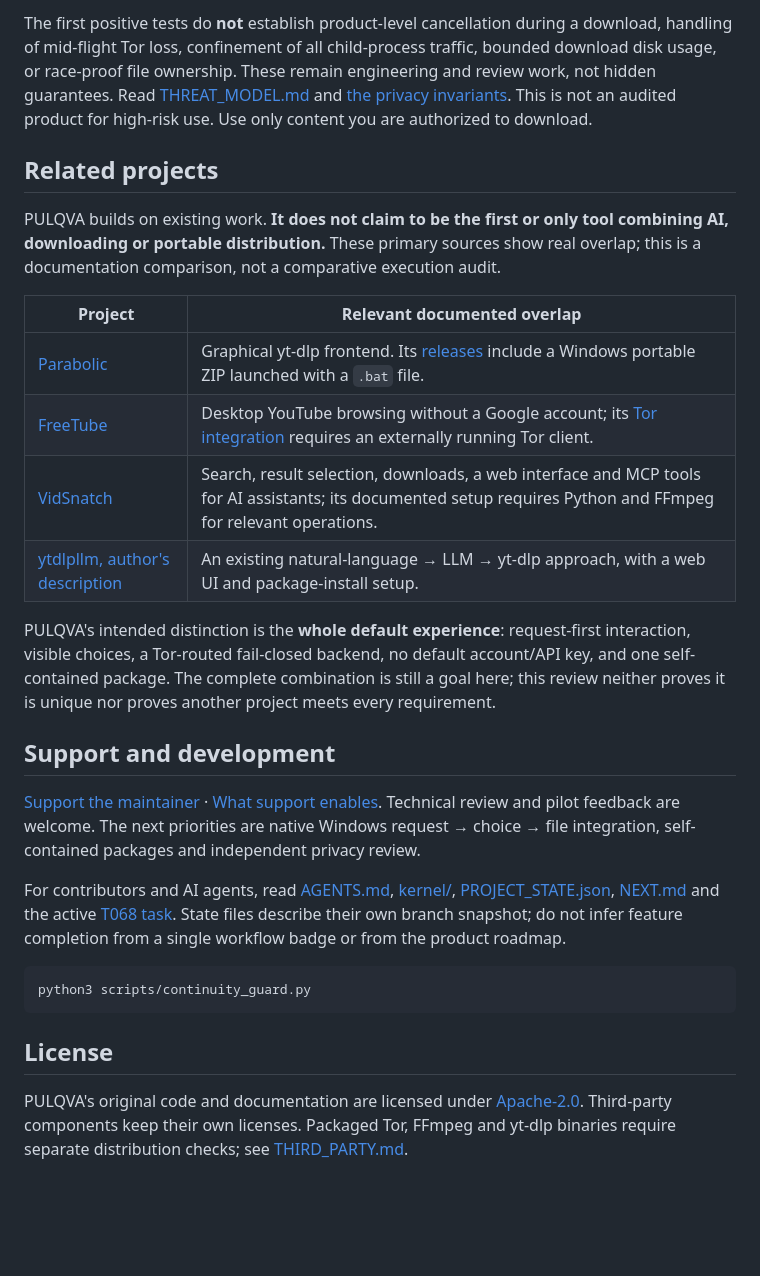
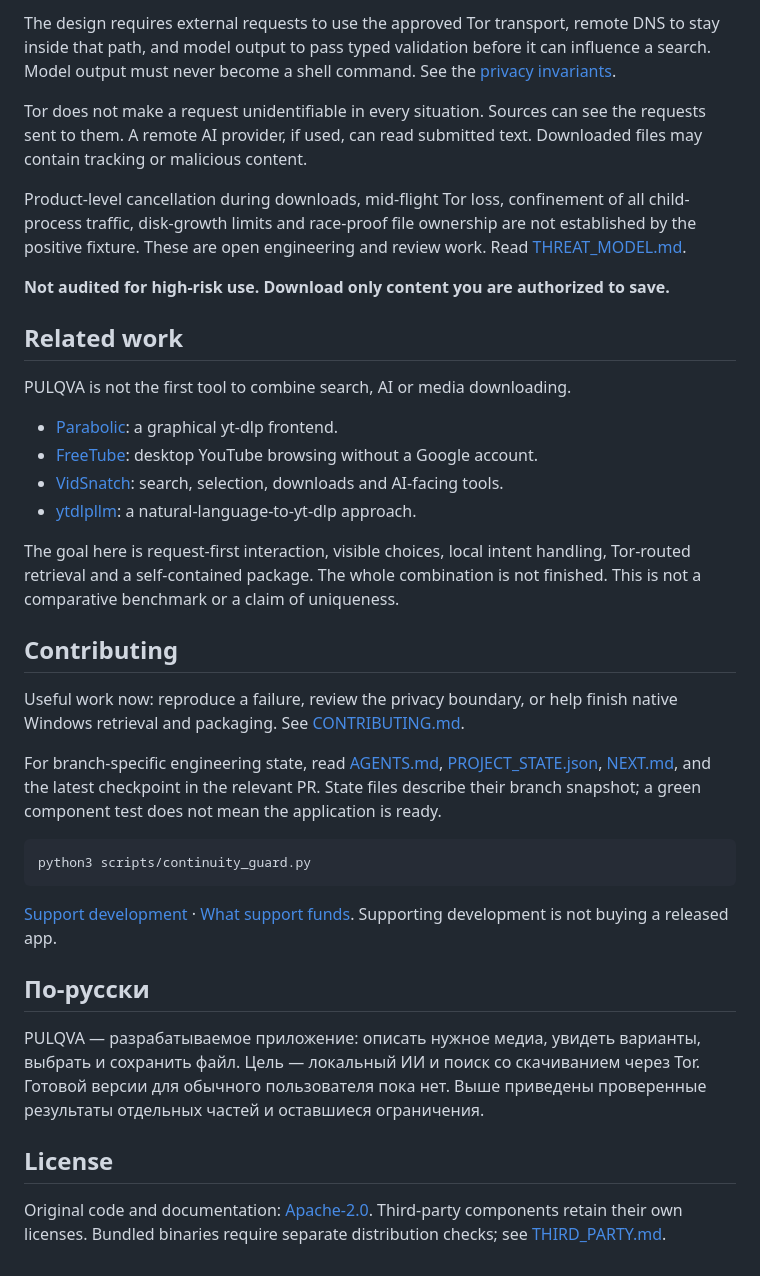
Before and after one commit to yasha1971-coder/PULQVA, a Markdown page: README.md, the part around one of its changes. Rendered like a GitHub page; blank space fills up the shorter version.

Commit message:
docs: replace homepage slogans with product scope and evidence

````diff
--- a/README.md
+++ b/README.md
@@ -124,48 +101,59 @@ tracking or malicious content. A cryptographic hash does not make media safe.
 
-The first positive tests do **not** establish product-level cancellation during a
-download, handling of mid-flight Tor loss, confinement of all child-process traffic,
-bounded download disk usage, or race-proof file ownership. These remain engineering
-and review work, not hidden guarantees. Read [THREAT_MODEL.md](THREAT_MODEL.md) and
-[the privacy invariants](kernel/PRIVACY_INVARIANTS.md). This is not an audited product
-for high-risk use. Use only content you are authorized to download.
+The design requires external requests to use the approved Tor transport, remote DNS
+to stay inside that path, and model output to pass typed validation before it can
+influence a search. Model output must never become a shell command. See the
+[privacy invariants](kernel/PRIVACY_INVARIANTS.md).
 
-## Related projects
+Tor does not make a request unidentifiable in every situation. Sources can see the
+requests sent to them. A remote AI provider, if used, can read submitted text.
+Downloaded files may contain tracking or malicious content.
 
-PULQVA builds on existing work. **It does not claim to be the first or only tool
-combining AI, downloading or portable distribution.** These primary sources show
-real overlap; this is a documentation comparison, not a comparative execution audit.
+Product-level cancellation during downloads, mid-flight Tor loss, confinement of
+all child-process traffic, disk-growth limits and race-proof file ownership are
+not established by the positive fixture. These are open engineering and review
+work. Read [THREAT_MODEL.md](THREAT_MODEL.md).
 
-| Project | Relevant documented overlap |
-| --- | --- |
-| [Parabolic](https://github.com/NickvisionApps/Parabolic) | Graphical yt-dlp frontend. Its [releases](https://github.com/NickvisionApps/Parabolic/releases) include a Windows portable ZIP launched with a `.bat` file. |
-| [FreeTube](https://docs.freetubeapp.io/about/freetube/) | Desktop YouTube browsing without a Google account; its [Tor integration](https://docs.freetubeapp.io/usage/tor/) requires an externally running Tor client. |
-| [VidSnatch](https://github.com/sahajamit/VidSnatch) | Search, result selection, downloads, a web interface and MCP tools for AI assistants; its documented setup requires Python and FFmpeg for relevant operations. |
-| [ytdlpllm, author's description](https://blog.maxrenke.com/posts/ytdlpllm-A-Natural-Language-Youtube-Downloader/) | An existing natural-language → LLM → yt-dlp approach, with a web UI and package-install setup. |
+**Not audited for high-risk use. Download only content you are authorized to save.**
 
-PULQVA's intended distinction is the **whole default experience**: request-first
-interaction, visible choices, a Tor-routed fail-closed backend, no default account/API
-key, and one self-contained package. The complete combination is still a goal here;
-this review neither proves it is unique nor proves another project meets every requirement.
+## Related work
 
-## Support and development
+PULQVA is not the first tool to combine search, AI or media downloading.
 
-[Support the maintainer](https://github.com/sponsors/yasha1971-coder) ·
-[What support enables](SPONSORSHIP.md). Technical review and pilot feedback are welcome.
-The next priorities are native Windows request → choice → file integration,
-self-contained packages and independent privacy review.
+- [Parabolic](https://github.com/NickvisionApps/Parabolic): a graphical yt-dlp frontend.
+- [FreeTube](https://docs.freetubeapp.io/about/freetube/): desktop YouTube browsing without a Google account.
+- [VidSnatch](https://github.com/sahajamit/VidSnatch): search, selection, downloads and AI-facing tools.
+- [ytdlpllm](https://blog.maxrenke.com/posts/ytdlpllm-A-Natural-Language-Youtube-Downloader/): a natural-language-to-yt-dlp approach.
 
-For contributors and AI agents, read [AGENTS.md](AGENTS.md), [kernel/](kernel/),
-[PROJECT_STATE.json](PROJECT_STATE.json), [NEXT.md](NEXT.md) and the active
-[T068 task](tasks/ACTIVE/T068-first-live-tor-request-choice-file.md). State files
-describe their own branch snapshot; do not infer feature completion from a single
-workflow badge or from the product roadmap.
+The goal here is request-first interaction, visible choices, local intent handling,
+Tor-routed retrieval and a self-contained package. The whole combination is not
+finished. This is not a comparative benchmark or a claim of uniqueness.
+
+## Contributing
+
+Useful work now: reproduce a failure, review the privacy boundary, or help finish
+native Windows retrieval and packaging. See [CONTRIBUTING.md](CONTRIBUTING.md).
+
+For branch-specific engineering state, read [AGENTS.md](AGENTS.md),
+[PROJECT_STATE.json](PROJECT_STATE.json), [NEXT.md](NEXT.md), and the latest checkpoint
+in the relevant PR. State files describe their branch snapshot; a green component
+test does not mean the application is ready.
 
 ```bash
 python3 scripts/continuity_guard.py
 ```
 
+[Support development](https://github.com/sponsors/yasha1971-coder) ·
+[What support funds](SPONSORSHIP.md). Supporting development is not buying a released app.
+
+## По-русски
+
+PULQVA — разрабатываемое приложение: описать нужное медиа, увидеть варианты,
+выбрать и сохранить файл. Цель — локальный ИИ и поиск со скачиванием через Tor.
+Готовой версии для обычного пользователя пока нет. Выше приведены проверенные
+результаты отдельных частей и оставшиеся ограничения.
+
 ## License
 
-PULQVA's original code and documentation are licensed under [Apache-2.0](LICENSE).
-Third-party components keep their own licenses. Packaged Tor, FFmpeg and yt-dlp binaries
-require separate distribution checks; see [THIRD_PARTY.md](THIRD_PARTY.md).
+Original code and documentation: [Apache-2.0](LICENSE).
+Third-party components retain their own licenses. Bundled binaries require
+separate distribution checks; see [THIRD_PARTY.md](THIRD_PARTY.md).
````
Also changed, not shown: other parts of README.md (+69 -92 lines).
